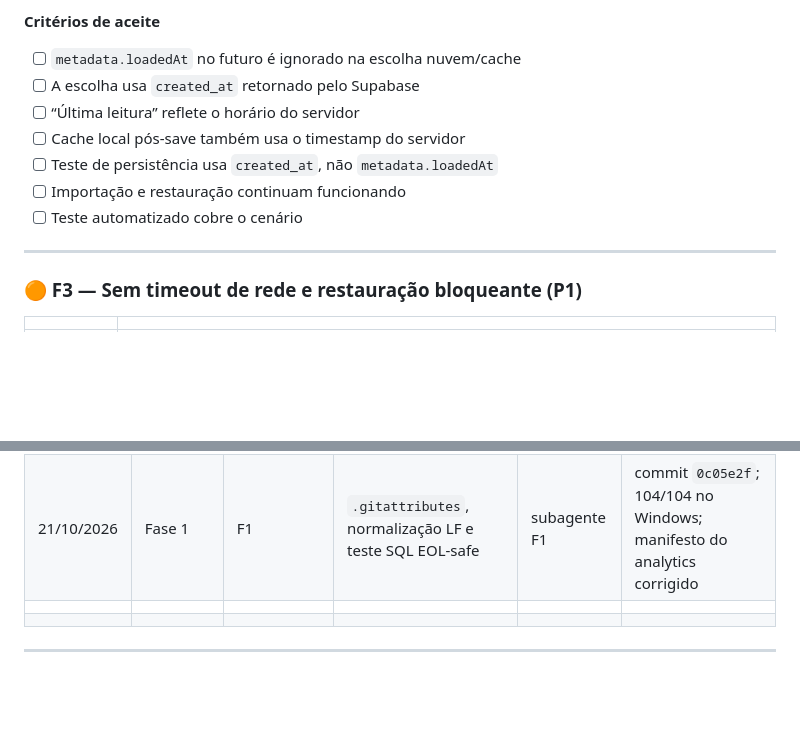
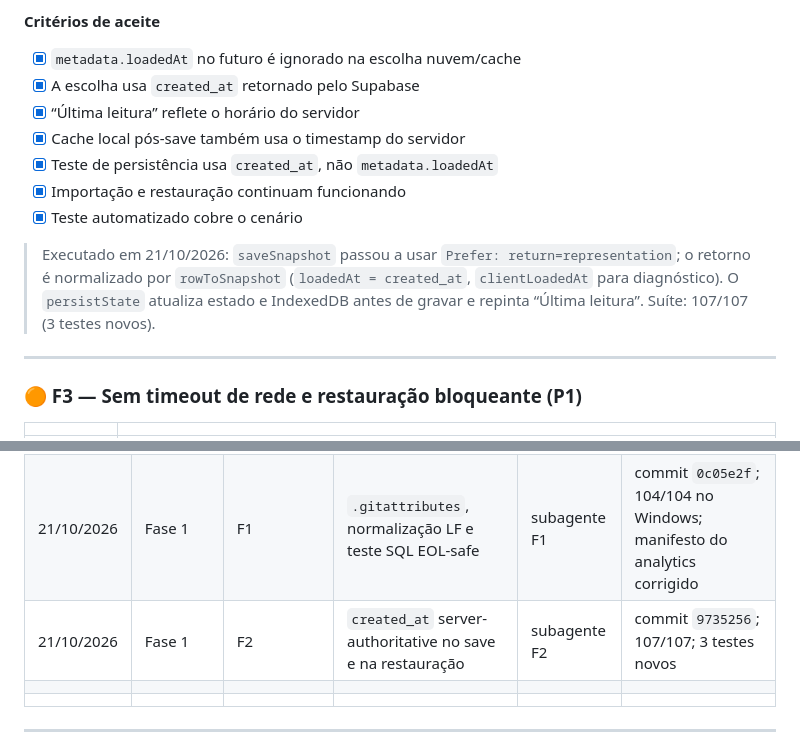
Before and after one commit to RafaelTDZ/Dashboard-TD, a Markdown page: ANALISE.md, 2 parts joined by grey strips. Drawn GitHub-style; blank space fills up the shorter version.

Commit message:
docs: registra conclusao do F2

```diff
--- a/ANALISE.md
+++ b/ANALISE.md
@@ -452,13 +452,19 @@ meta: Object.assign({}, row.metadata || {}, {
 
 **Critérios de aceite**
 
-- [ ] `metadata.loadedAt` no futuro é ignorado na escolha nuvem/cache
-- [ ] A escolha usa `created_at` retornado pelo Supabase
-- [ ] “Última leitura” reflete o horário do servidor
-- [ ] Cache local pós-save também usa o timestamp do servidor
-- [ ] Teste de persistência usa `created_at`, não `metadata.loadedAt`
-- [ ] Importação e restauração continuam funcionando
-- [ ] Teste automatizado cobre o cenário
+- [x] `metadata.loadedAt` no futuro é ignorado na escolha nuvem/cache
+- [x] A escolha usa `created_at` retornado pelo Supabase
+- [x] “Última leitura” reflete o horário do servidor
+- [x] Cache local pós-save também usa o timestamp do servidor
+- [x] Teste de persistência usa `created_at`, não `metadata.loadedAt`
+- [x] Importação e restauração continuam funcionando
+- [x] Teste automatizado cobre o cenário
+
+> Executado em 21/10/2026: `saveSnapshot` passou a usar
+> `Prefer: return=representation`; o retorno é normalizado por `rowToSnapshot`
+> (`loadedAt = created_at`, `clientLoadedAt` para diagnóstico). O `persistState`
+> atualiza estado e IndexedDB antes de gravar e repinta “Última leitura”. Suíte:
+> 107/107 (3 testes novos).
 
 ---
 
@@ -1079,6 +1085,7 @@ Consultas `SELECT`/`has_*_privilege` apenas; nenhuma escrita, DDL ou leitura de
 | 21/10/2026 | Auditoria | 34 itens originais | 23 confirmados, 8 parciais e 3 pendentes | — | Supabase read-only; nenhum dado alterado |
 | 21/10/2026 | Fase 0 | preparação | branch `chore/estrutura-correcoes`; baseline 101/104 | — | árvore limpa exceto `.agents/`; inspeção visual ainda pendente |
 | 21/10/2026 | Fase 1 | F1 | `.gitattributes`, normalização LF e teste SQL EOL-safe | subagente F1 | commit `0c05e2f`; 104/104 no Windows; manifesto do analytics corrigido |
+| 21/10/2026 | Fase 1 | F2 | `created_at` server-authoritative no save e na restauração | subagente F2 | commit `9735256`; 107/107; 3 testes novos |
 | | | | | | |
 | | | | | | |
 
```
Also changed, not shown: other parts of ANALISE.md (+1 -1 lines).
